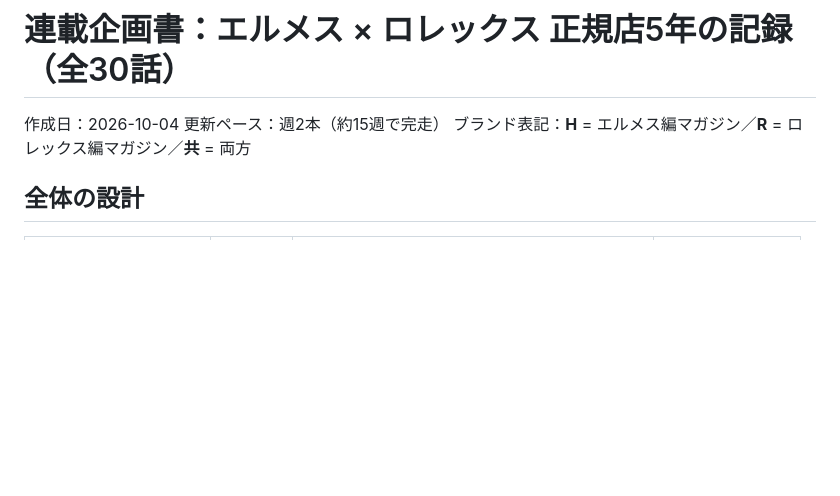
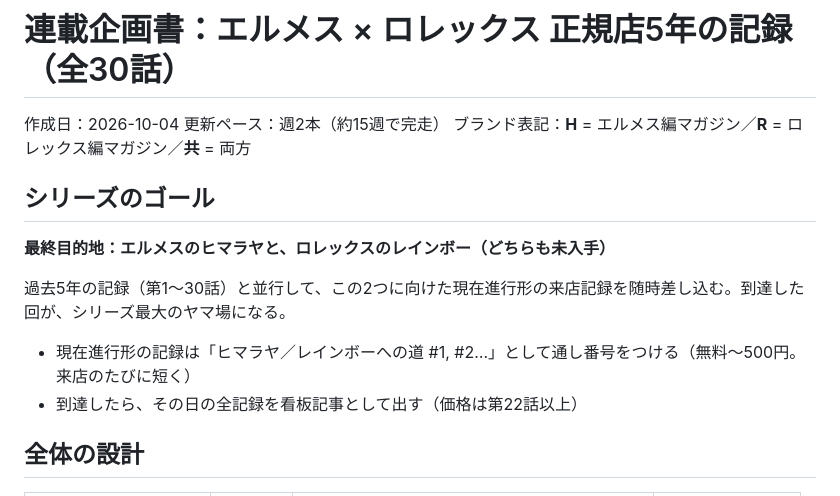
Before and after one commit to Erfoltier/erfoltier-boutique, a Markdown page: plans/series-plan.md, the part around the change. Drawn GitHub-style; blank space fills up the shorter version.

Commit message:
Frame Himalaya and Rainbow as series goal
Co-Authored-By: Claude Opus 5.5 <noreply@anthropic.com>
Claude-Session: https://claude.ai/code/session_011rHWj2F2sWK2ekDMaBAmmV

```diff
--- a/plans/series-plan.md
+++ b/plans/series-plan.md
@@ -3,6 +3,15 @@
 作成日：2026-10-04
 更新ペース：週2本（約15週で完走）
 ブランド表記：**H** = エルメス編マガジン／**R** = ロレックス編マガジン／**共** = 両方
+
+## シリーズのゴール
+
+**最終目的地：エルメスのヒマラヤと、ロレックスのレインボー（どちらも未入手）**
+
+過去5年の記録（第1〜30話）と並行して、この2つに向けた現在進行形の来店記録を随時差し込む。到達した回が、シリーズ最大のヤマ場になる。
+
+- 現在進行形の記録は「ヒマラヤ／レインボーへの道 #1, #2…」として通し番号をつける（無料〜500円。来店のたびに短く）
+- 到達したら、その日の全記録を看板記事として出す（価格は第22話以上）
 
 ## 全体の設計
 
```
Also changed, not shown: articles/01-hermes-rolex-5years.md (+9 -1 lines).
